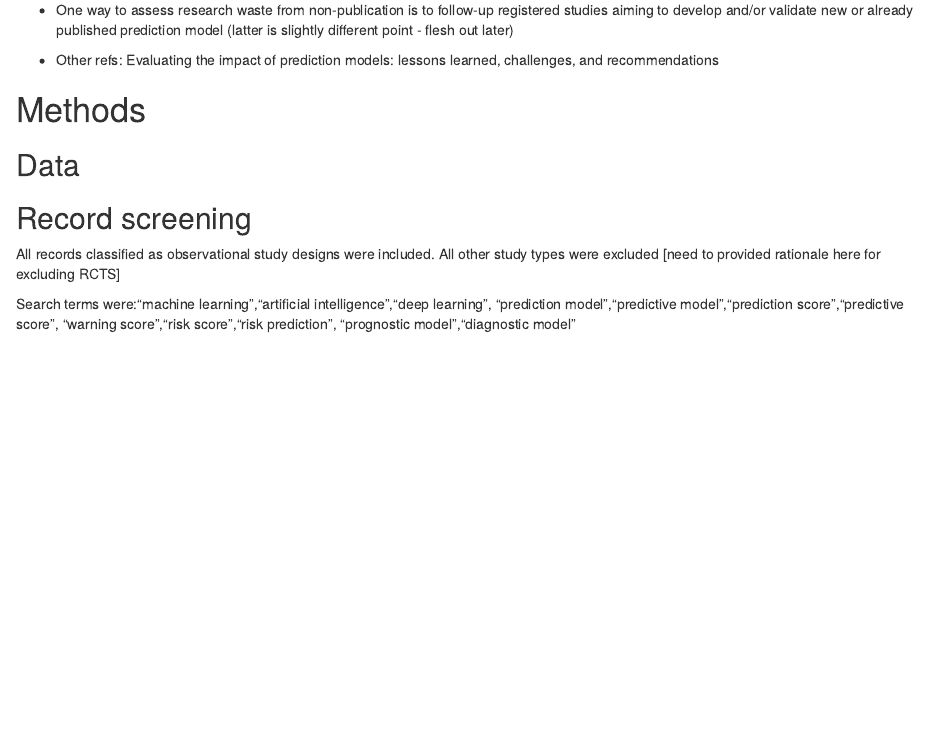
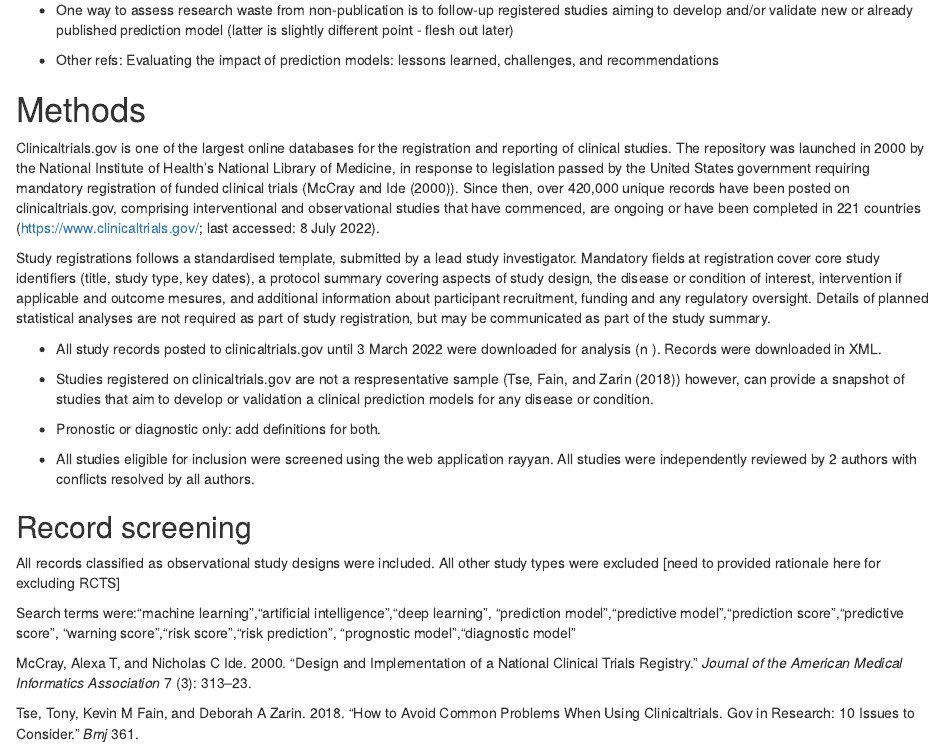
Before and after one commit to nicolemwhite/prediction_clinicaltrials, an R Markdown document (manuscript/manuscript_v1.Rmd): the page in a window 1100 px wide, from 270 px down. The pictures show the output file manuscript/manuscript_v1.html that the author committed with the source, opened offline.

Commit message:
update manuscript markdown

````diff
--- /dev/null
+++ b/manuscript/clintrialsref.bib
@@ -0,0 +1,19 @@
+@article{mccray2000,
+  title={Design and implementation of a national clinical trials registry},
+  author={McCray, Alexa T and Ide, Nicholas C},
+  journal={Journal of the American Medical Informatics Association},
+  volume={7},
+  number={3},
+  pages={313--323},
+  year={2000},
+  publisher={BMJ Group BMA House, Tavistock Square, London, WC1H 9JR}
+}
+
+@article{tse2018,
+  title={How to avoid common problems when using ClinicalTrials. gov in research: 10 issues to consider},
+  author={Tse, Tony and Fain, Kevin M and Zarin, Deborah A},
+  journal={Bmj},
+  volume={361},
+  year={2018},
+  publisher={British Medical Journal Publishing Group}
+}
--- a/manuscript/manuscript_v1.Rmd
+++ b/manuscript/manuscript_v1.Rmd
@@ -5,6 +5,8 @@
 output:
   html_document:
     df_print: paged
+
+bibliography: clintrialsref.bib
 ---
 
 ```{r setup, include=FALSE}
@@ -24,11 +26,19 @@
 
 # Methods
 
-clinicaltrials.gov is a publicly accessible repository from the NIH National Library of Medicine. The database was launched on February 29, 2000.
-
-All study records posted to clinicaltrials.gov until 3 March 2022 were downloaded for analysis (n ). Records were downloaded in XML.
+Clinicaltrials.gov is one of the largest online databases for the registration and reporting of clinical studies. The repository was launched in 2000 by the National Institute of Health’s National Library of Medicine, in response to legislation passed by the United States government requiring mandatory registration of funded clinical trials (@mccray2000). Since then, over 420,000 unique records have been posted on clinicaltrials.gov, comprising interventional and observational studies that have commenced, are ongoing or have been completed in 221 countries (https://www.clinicaltrials.gov/; last accessed: 8 July 2022).
 
 
+Study registrations follows a standardised template, submitted by a lead study investigator. Mandatory fields at registration cover core study identifiers (title, study type, key dates), a protocol summary covering aspects of study design, the disease or condition of interest, intervention if applicable and outcome mesures, and additional information about participant recruitment, funding and any regulatory oversight. Details of planned statistical analyses are not required as part of study registration, but may be communicated as part of the study summary.
+
+
+* All study records posted to clinicaltrials.gov until 3 March 2022 were downloaded for analysis (n ). Records were downloaded in XML.
+
+* Studies registered on clinicaltrials.gov are not a respresentative sample (@tse2018) however, can provide a snapshot of studies that aim to develop or validation a clinical prediction models for any disease or condition.
+
+* Pronostic or diagnostic only: add definitions for both.
+
+* All studies eligible for inclusion were screened using the web application rayyan. All studies were independently reviewed by 2 authors with conflicts resolved by all authors.
 
 ## Record screening
 
````
Also changed, not shown: manuscript/manuscript_v1.html, manuscript/papers/McCray_2000_JAMIA.pdf (added), manuscript/papers/Tse_2018_BMJ.pdf (added).
